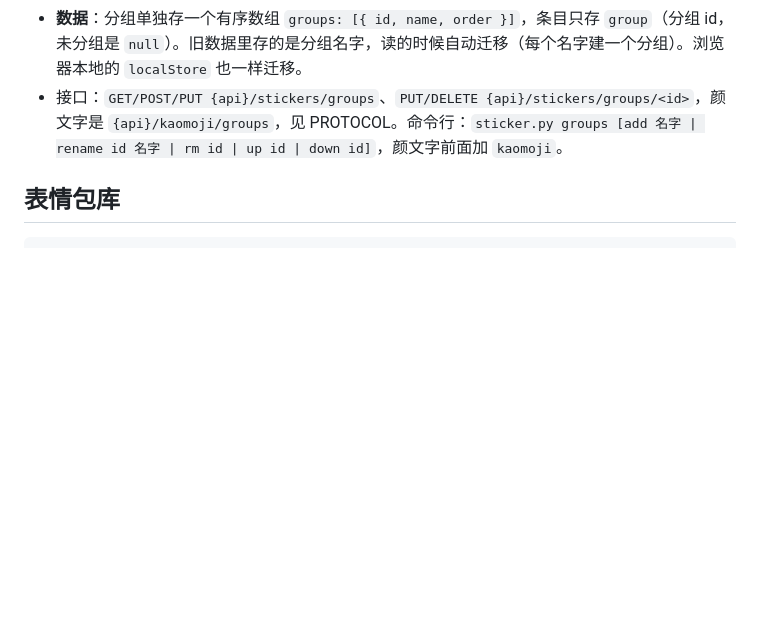
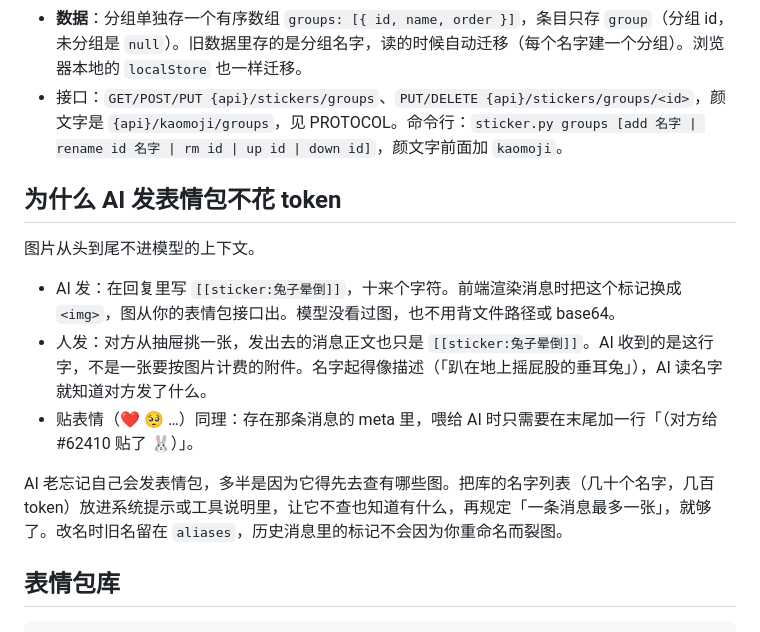
Before and after one commit to Anko3o/cute-chat-stickers, a Markdown page: README.md, the part around the change. Rendered like a GitHub page; blank space fills up the shorter version.

Commit message:
README: why sending stickers costs no tokens
Co-Authored-By: Claude Fable 5.1 <noreply@anthropic.com>

````diff
--- a/README.md
+++ b/README.md
@@ -118,6 +118,16 @@ StickerRender.into(bubbleEl, message.text);
 - **数据**：分组单独存一个有序数组 `groups: [{ id, name, order }]`，条目只存 `group`（分组 id，未分组是 `null`）。旧数据里存的是分组名字，读的时候自动迁移（每个名字建一个分组）。浏览器本地的 `localStore` 也一样迁移。
 - 接口：`GET/POST/PUT {api}/stickers/groups`、`PUT/DELETE {api}/stickers/groups/<id>`，颜文字是 `{api}/kaomoji/groups`，见 PROTOCOL。命令行：`sticker.py groups [add 名字 | rename id 名字 | rm id | up id | down id]`，颜文字前面加 `kaomoji`。
 
+## 为什么 AI 发表情包不花 token
+
+图片从头到尾不进模型的上下文。
+
+- AI 发：在回复里写 `[[sticker:兔子晕倒]]`，十来个字符。前端渲染消息时把这个标记换成 `<img>`，图从你的表情包接口出。模型没看过图，也不用背文件路径或 base64。
+- 人发：对方从抽屉挑一张，发出去的消息正文也只是 `[[sticker:兔子晕倒]]`。AI 收到的是这行字，不是一张要按图片计费的附件。名字起得像描述（「趴在地上摇屁股的垂耳兔」），AI 读名字就知道对方发了什么。
+- 贴表情（❤️ 🥺 …）同理：存在那条消息的 meta 里，喂给 AI 时只需要在末尾加一行「（对方给 #62410 贴了 🐰）」。
+
+AI 老忘记自己会发表情包，多半是因为它得先去查有哪些图。把库的名字列表（几十个名字，几百 token）放进系统提示或工具说明里，让它不查也知道有什么，再规定「一条消息最多一张」，就够了。改名时旧名留在 `aliases`，历史消息里的标记不会因为你重命名而裂图。
+
 ## 表情包库
 
 ```sh
````
